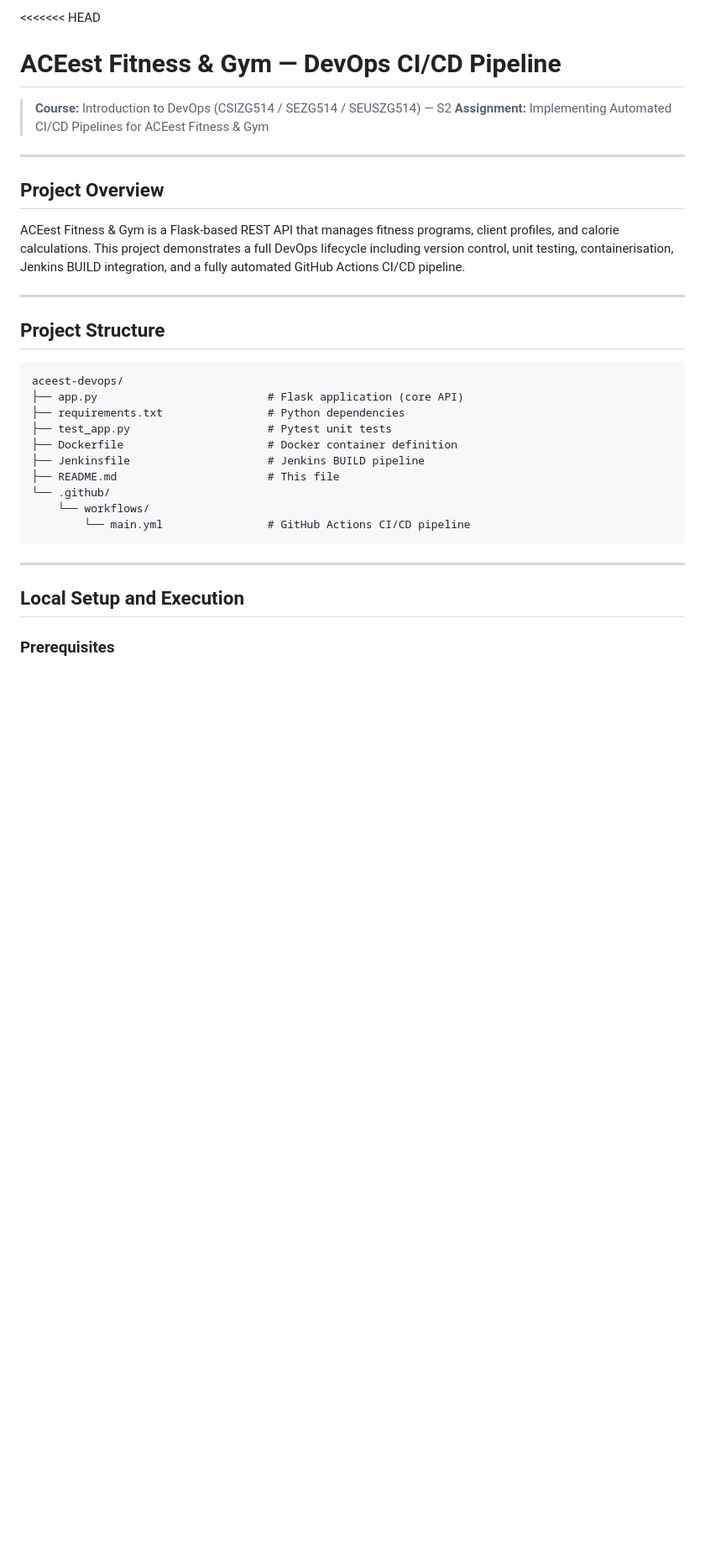
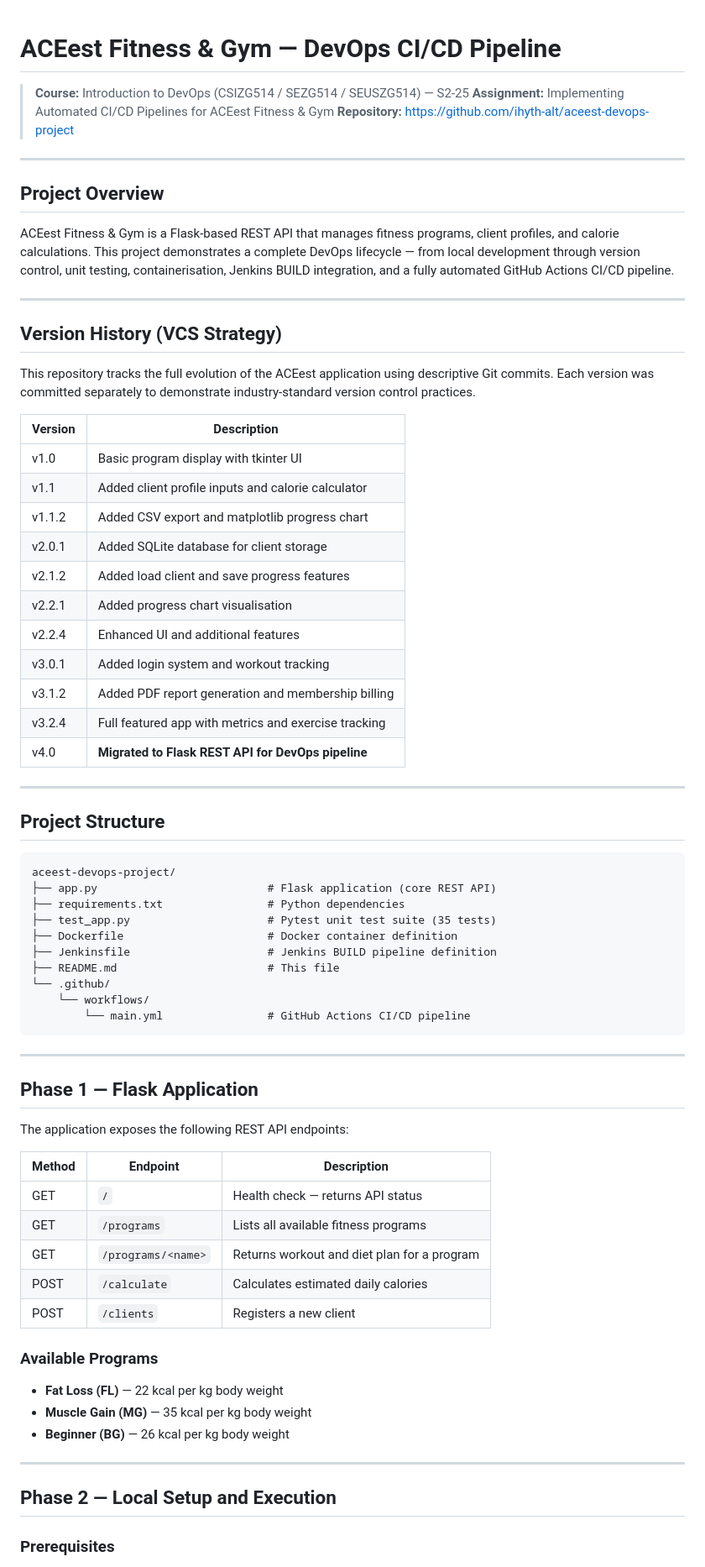
Before and after one commit to ihyth-alt/aceest-devops-project, a Markdown page: README.md, the part around one of its changes. Shown at 84% size. Rendered like a GitHub page; blank space fills up the shorter version.

Commit message:
docs: update README with full assignment documentation

````diff
--- a/README.md
+++ b/README.md
@@ -1,26 +1,52 @@
-<<<<<<< HEAD
 # ACEest Fitness & Gym — DevOps CI/CD Pipeline
 
-> **Course:** Introduction to DevOps (CSIZG514 / SEZG514 / SEUSZG514) — S2
+> **Course:** Introduction to DevOps (CSIZG514 / SEZG514 / SEUSZG514) — S2-25
 > **Assignment:** Implementing Automated CI/CD Pipelines for ACEest Fitness & Gym
+> **Repository:** https://github.com/ihyth-alt/aceest-devops-project
 
 ---
 
 ## Project Overview
 
-ACEest Fitness & Gym is a Flask-based REST API that manages fitness programs, client profiles, and calorie calculations. This project demonstrates a full DevOps lifecycle including version control, unit testing, containerisation, Jenkins BUILD integration, and a fully automated GitHub Actions CI/CD pipeline.
+ACEest Fitness & Gym is a Flask-based REST API that manages fitness programs,
+client profiles, and calorie calculations. This project demonstrates a complete
+DevOps lifecycle — from local development through version control, unit testing,
+containerisation, Jenkins BUILD integration, and a fully automated GitHub Actions
+CI/CD pipeline.
+
+---
+
+## Version History (VCS Strategy)
+
+This repository tracks the full evolution of the ACEest application using
+descriptive Git commits. Each version was committed separately to demonstrate
+industry-standard version control practices.
+
+| Version | Description |
+|---------|-------------|
+| v1.0 | Basic program display with tkinter UI |
+| v1.1 | Added client profile inputs and calorie calculator |
+| v1.1.2 | Added CSV export and matplotlib progress chart |
+| v2.0.1 | Added SQLite database for client storage |
+| v2.1.2 | Added load client and save progress features |
+| v2.2.1 | Added progress chart visualisation |
+| v2.2.4 | Enhanced UI and additional features |
+| v3.0.1 | Added login system and workout tracking |
+| v3.1.2 | Added PDF report generation and membership billing |
+| v3.2.4 | Full featured app with metrics and exercise tracking |
+| v4.0 | **Migrated to Flask REST API for DevOps pipeline** |
 
 ---
 
 ## Project Structure
 
 ```
-aceest-devops/
-├── app.py                          # Flask application (core API)
+aceest-devops-project/
+├── app.py                          # Flask application (core REST API)
 ├── requirements.txt                # Python dependencies
-├── test_app.py                     # Pytest unit tests
+├── test_app.py                     # Pytest unit test suite (35 tests)
 ├── Dockerfile                      # Docker container definition
-├── Jenkinsfile                     # Jenkins BUILD pipeline
+├── Jenkinsfile                     # Jenkins BUILD pipeline definition
 ├── README.md                       # This file
 └── .github/
     └── workflows/
@@ -29,7 +55,26 @@ aceest-devops/
 
 ---
 
-## Local Setup and Execution
+## Phase 1 — Flask Application
+
+The application exposes the following REST API endpoints:
+
+| Method | Endpoint | Description |
+|--------|----------|-------------|
+| GET | `/` | Health check — returns API status |
+| GET | `/programs` | Lists all available fitness programs |
+| GET | `/programs/<name>` | Returns workout and diet plan for a program |
+| POST | `/calculate` | Calculates estimated daily calories |
+| POST | `/clients` | Registers a new client |
+
+### Available Programs
+- **Fat Loss (FL)** — 22 kcal per kg body weight
+- **Muscle Gain (MG)** — 35 kcal per kg body weight
+- **Beginner (BG)** — 26 kcal per kg body weight
+
+---
+
+## Phase 2 — Local Setup and Execution
 
 ### Prerequisites
 - Python 3.11+
````
Also changed, not shown: other parts of README.md (+110 -60 lines).
